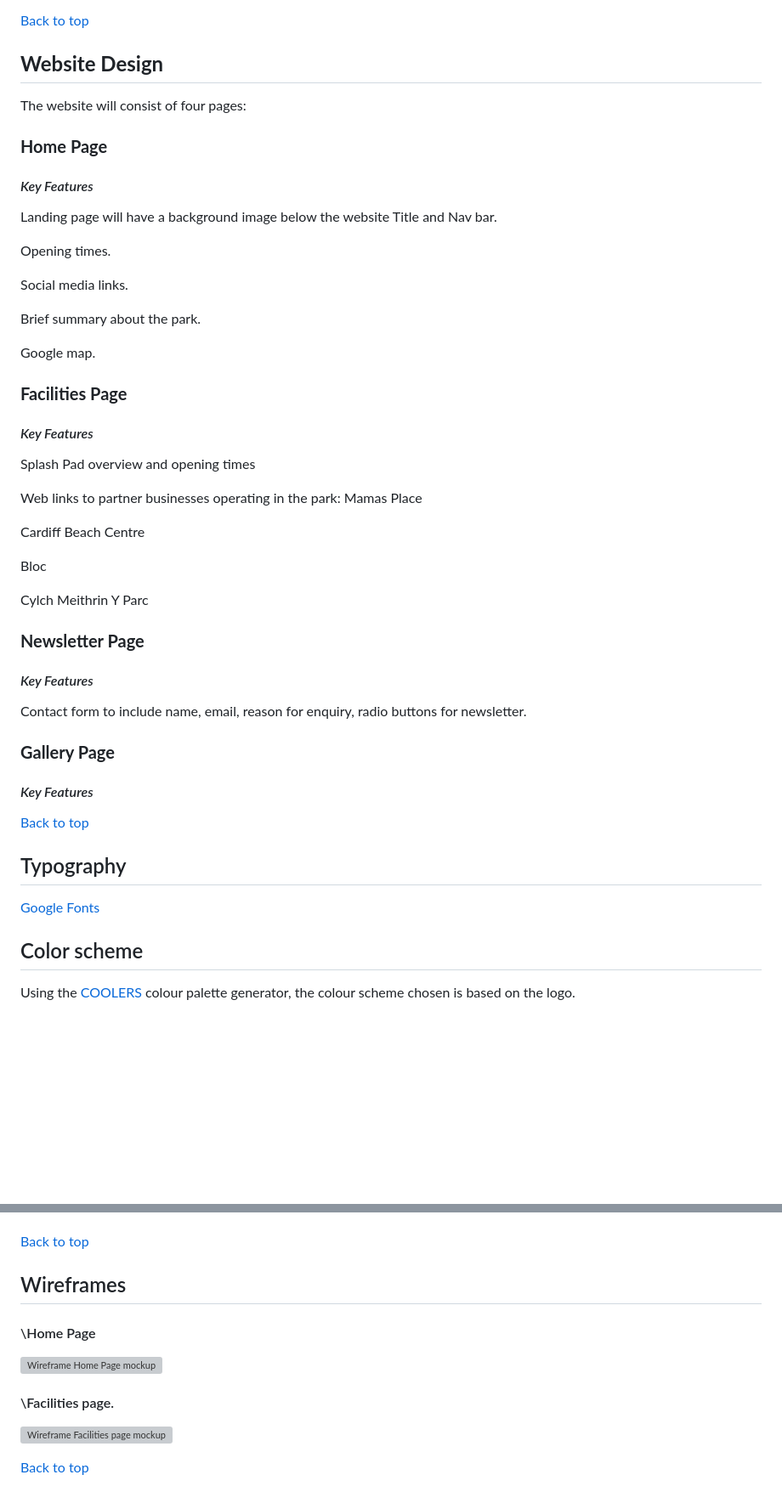
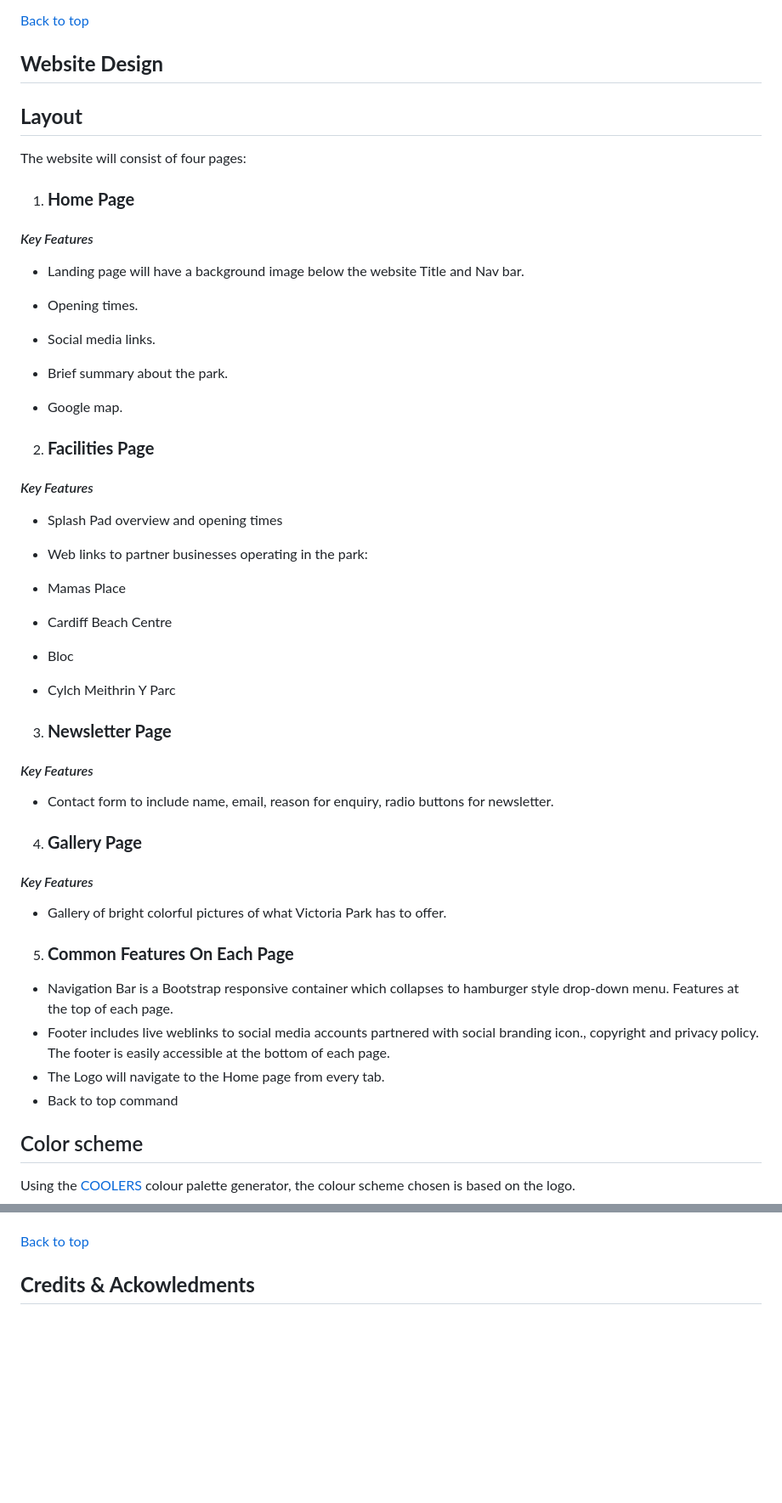
Before and after one commit to Code-Institute-Submissions/lisaloudness-milestone_project_1, a Markdown page: README.md, 2 parts joined by grey strips. Shown at 85% size. Rendered like a GitHub page; blank space fills up the shorter version; grey boxes are pictures that could not be loaded.

Commit message:
continued write up of README

```diff
--- a/README.md
+++ b/README.md
@@ -77,51 +84,56 @@ Future users will be people researching the area for living and business use.
 
 ## **Website Design**
 
+## **Layout**
+
 The website will consist of four pages:
 
-### **Home Page**
+1. ### **Home Page**
 
 #### _Key Features_
 
-Landing page will have a background image below the website Title and Nav bar.
+-  Landing page will have a background image below the website Title and Nav bar.
 
-Opening times.
+- Opening times.
 
-Social media links.
+- Social media links.
 
-Brief summary about the park.
+- Brief summary about the park.
 
-Google map.
+- Google map.
 
-### **Facilities Page**
+2. ### **Facilities Page**
 
 #### _Key Features_
 
-Splash Pad overview and opening times
+- Splash Pad overview and opening times
 
-Web links to partner businesses operating in the park:
-Mamas Place
+- Web links to partner businesses operating in the park:
 
-Cardiff Beach Centre
+- Mamas Place
 
-Bloc
+- Cardiff Beach Centre
 
-Cylch Meithrin Y Parc
+- Bloc
 
-### **Newsletter Page**
+- Cylch Meithrin Y Parc
+
+3. ### **Newsletter Page**
 
 #### _Key Features_
 
-Contact form to include name, email, reason for enquiry, radio buttons for newsletter.
+- Contact form to include name, email, reason for enquiry, radio buttons for newsletter.
 
-### **Gallery Page**
+4. ### **Gallery Page**
 #### _Key Features_
+- Gallery of bright colorful pictures of what Victoria Park has to offer.
 
-[Back to top](#victoria-park-community)
+5. ### **Common Features On Each Page**
 
-## Typography
-
-[Google Fonts](https://fonts.google.com/)
+- Navigation Bar is a Bootstrap responsive container which collapses to hamburger style drop-down menu. Features at the top of each page.
+- Footer includes live weblinks to social media accounts partnered with social branding icon., copyright and privacy policy. The footer is easily accessible at the bottom of each page.
+- The Logo will navigate to the Home page from every tab.
+- Back to top command
 
 ## Color scheme
 
@@ -184,14 +185,5 @@ All testing performed for Milestone Project 1 can be found here:
 
 [Back to top](#victoria-park-community)
 
-## Wireframes
-
-#### \Home Page
-
-![Wireframe Home Page mockup](/assets/images/home_page.webp)
-
-#### \Facilities page.
-
-![Wireframe Facilities page mockup](/assets/images/facilities_page.webp)
-
-[Back to top](#victoria-park-community)
+## **Credits & Ackowledments**
+-
```
Also changed, not shown: other parts of README.md (+20 -24 lines).
